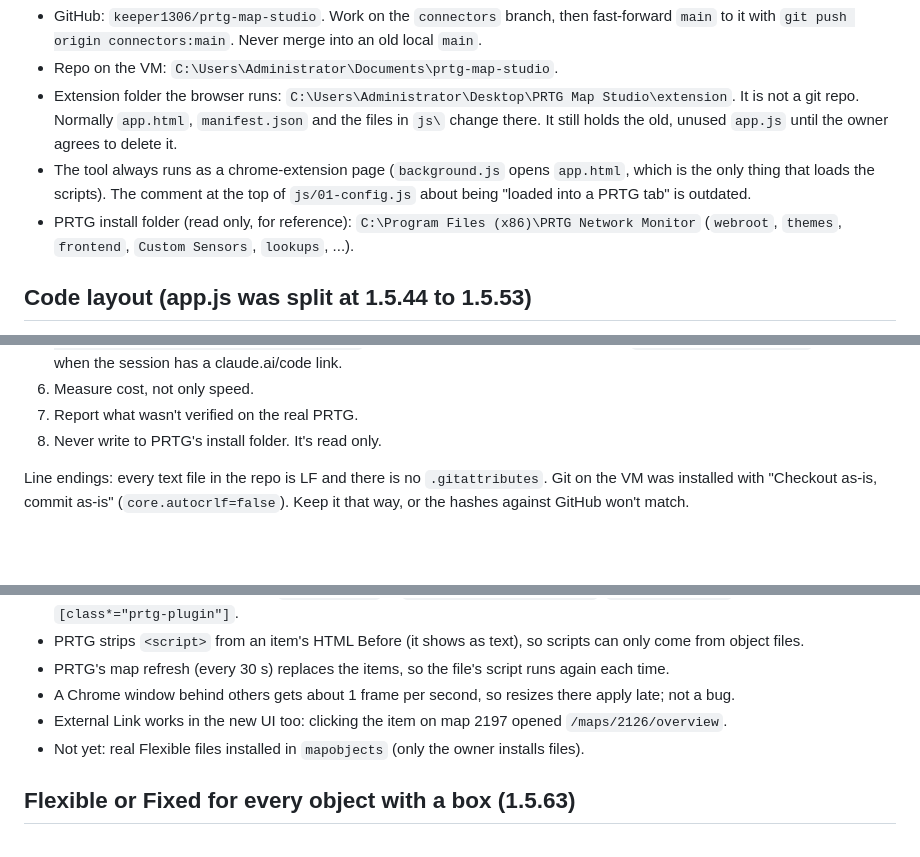
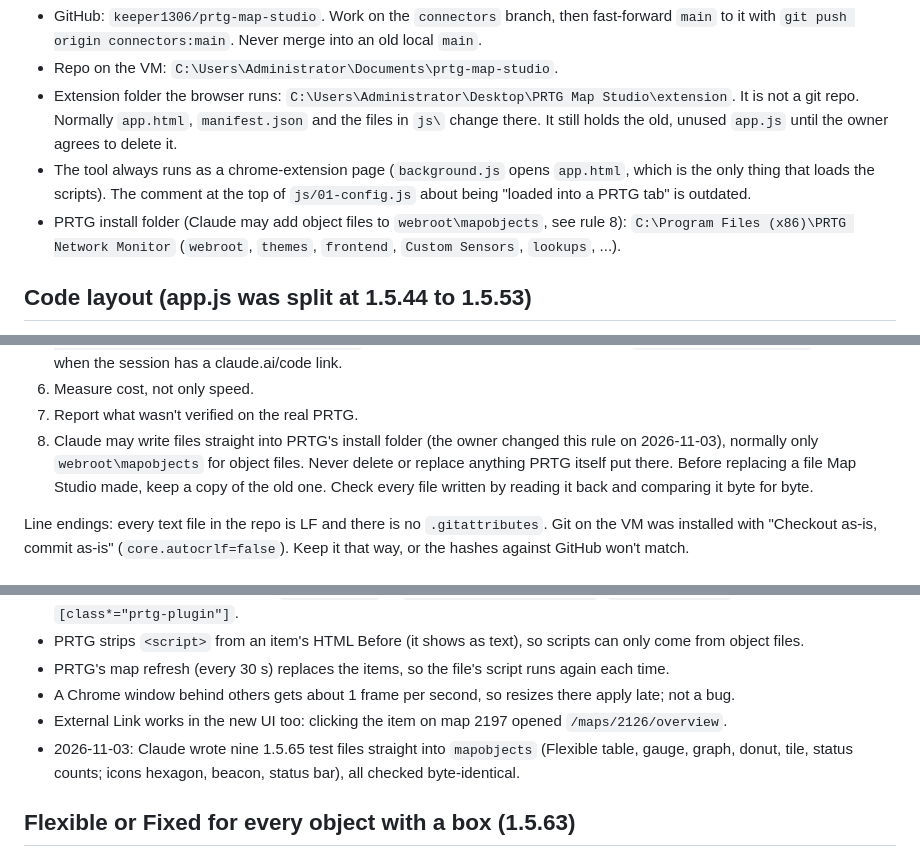
Before and after one commit to keeper1306/prtg-map-studio, a Markdown page: CLAUDE.md, 3 parts joined by grey strips. GitHub-like rendering; blank space fills up the shorter version.

Commit message:
Notes: Claude may write object files into PRTG's mapobjects folder
The owner changed rule 8: Claude may now write straight into PRTG's install
folder (normally webroot\mapobjects), but never deletes or replaces anything
PRTG itself put there. Notes only; the extension is unchanged (still 1.5.65).

Co-Authored-By: Claude Opus 5.5 <noreply@anthropic.com>
Claude-Session: https://claude.ai/code/session_01CR36dJe28CZrvAviuhkNKD

```diff
--- a/CLAUDE.md
+++ b/CLAUDE.md
@@ -17,7 +17,7 @@ when they need to do something themselves.
 - The tool always runs as a chrome-extension page (`background.js` opens `app.html`, which is the
   only thing that loads the scripts). The comment at the top of `js/01-config.js` about being
   "loaded into a PRTG tab" is outdated.
-- PRTG install folder (read only, for reference): `C:\Program Files (x86)\PRTG Network Monitor`
+- PRTG install folder (Claude may add object files to `webroot\mapobjects`, see rule 8): `C:\Program Files (x86)\PRTG Network Monitor`
   (`webroot`, `themes`, `frontend`, `Custom Sensors`, `lookups`, ...).
 
 ## Code layout (app.js was split at 1.5.44 to 1.5.53)
@@ -116,7 +116,10 @@ How it was done, stage by stage:
    Add a `Claude-Session: <link>` line only when the session has a claude.ai/code link.
 6. Measure cost, not only speed.
 7. Report what wasn't verified on the real PRTG.
-8. Never write to PRTG's install folder. It's read only.
+8. Claude may write files straight into PRTG's install folder (the owner changed this rule on 2026-11-03),
+   normally only `webroot\mapobjects` for object files. Never delete or replace anything PRTG itself put
+   there. Before replacing a file Map Studio made, keep a copy of the old one. Check every file written by
+   reading it back and comparing it byte for byte.
 
 Line endings: every text file in the repo is LF and there is no `.gitattributes`. Git on the VM
 was installed with "Checkout as-is, commit as-is" (`core.autocrlf=false`). Keep it that way, or the
@@ -181,7 +184,8 @@ A full run takes about 5 seconds (16 seconds the very first time).
 - PRTG's map refresh (every 30 s) replaces the items, so the file's script runs again each time.
 - A Chrome window behind others gets about 1 frame per second, so resizes there apply late; not a bug.
 - External Link works in the new UI too: clicking the item on map 2197 opened `/maps/2126/overview`.
-- Not yet: real Flexible files installed in `mapobjects` (only the owner installs files).
+- 2026-11-03: Claude wrote nine 1.5.65 test files straight into `mapobjects` (Flexible table, gauge, graph, donut,
+  tile, status counts; icons hexagon, beacon, status bar), all checked byte-identical.
 
 ## Flexible or Fixed for every object with a box (1.5.63)
 
```
